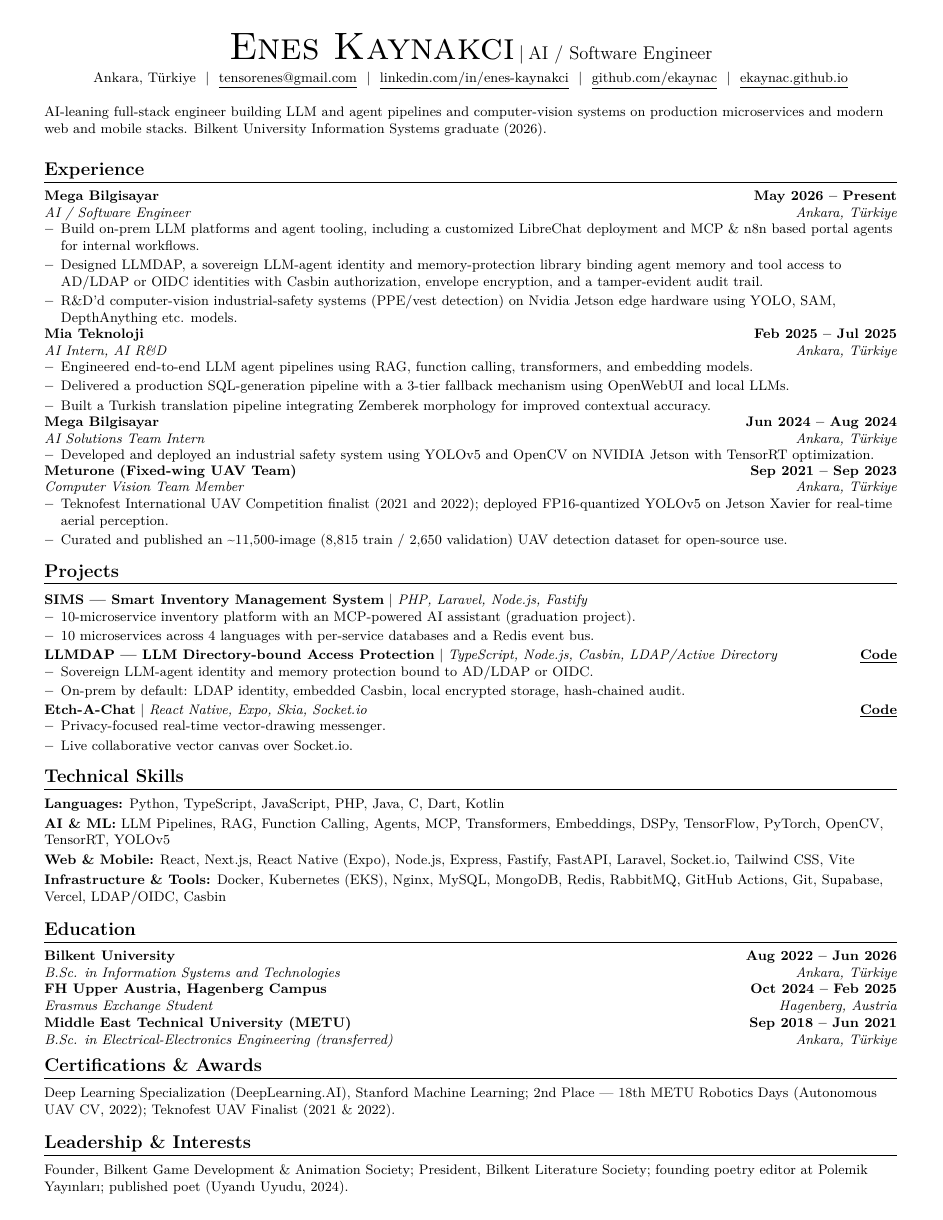
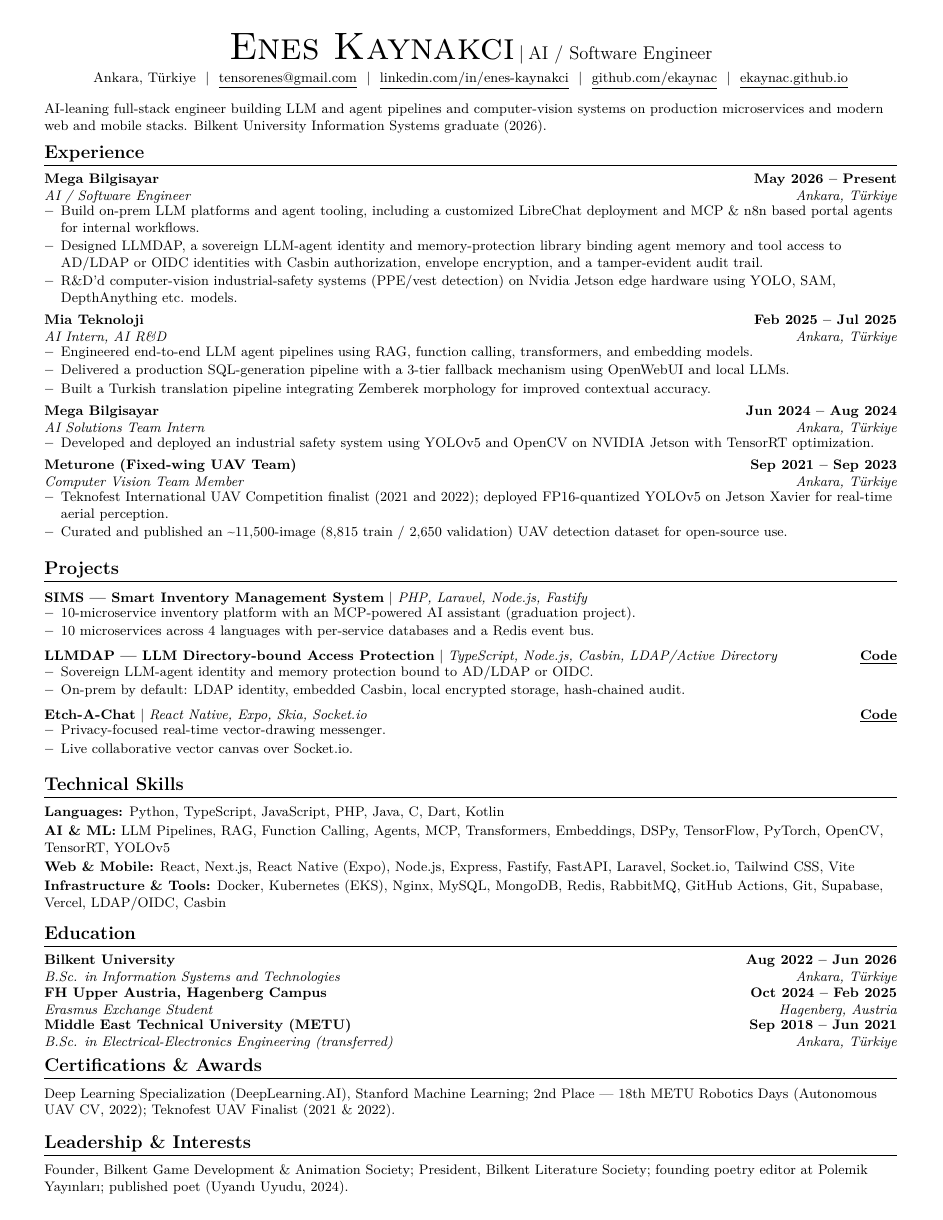
Before and after one commit to ekaynac/ekaynac.github.io, a LaTeX CV (cv/resume.tex): the whole page. Compiled offline with XeLaTeX.

Commit message:
feat(cv): pull experience up to summary; more gap between entries

```diff
--- a/cv/resume.tex
+++ b/cv/resume.tex
@@ -37,7 +37,7 @@
 \newcommand{\resumeSubHeadingListStart}{\begin{itemize}[leftmargin=0.0in, label={}]}
 \newcommand{\resumeSubHeadingListEnd}{\end{itemize}}
 \newcommand{\resumeItemListStart}{\begin{itemize}[leftmargin=0.15in]}
-\newcommand{\resumeItemListEnd}{\end{itemize}\vspace{-4pt}}
+\newcommand{\resumeItemListEnd}{\end{itemize}\vspace{1pt}}
 
 \begin{document}
 
@@ -51,7 +51,7 @@
 
 \vspace{2pt}
 \small{AI-leaning full-stack engineer building LLM and agent pipelines and computer-vision systems on production microservices and modern web and mobile stacks. Bilkent University Information Systems graduate (2026).}
-\vspace{3pt}
+\vspace{-6pt}
 
 \section{Experience}
 \resumeSubHeadingListStart
```
Also changed, not shown: 2 other files.
